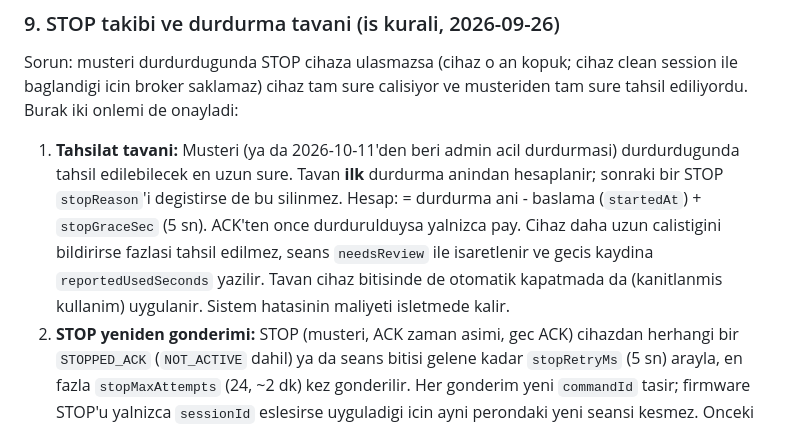
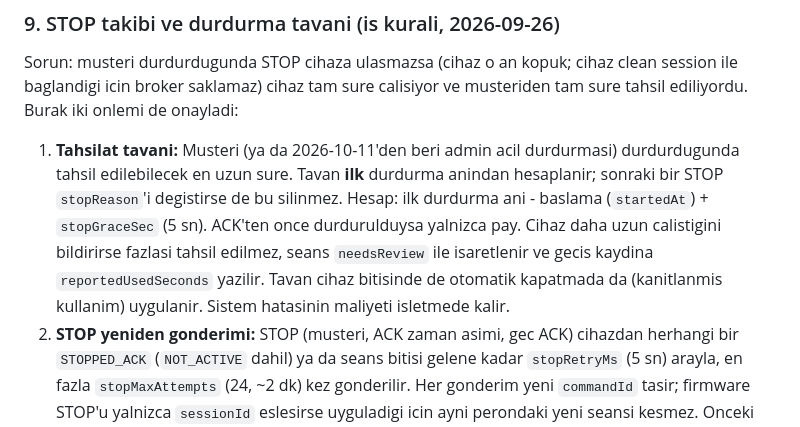
Before and after one commit to brkunld/Qwash, a Markdown page: docs/adr/0010-session-flow-implementation.md, the part around the change. Rendered like a GitHub page.

Commit message:
docs: ADR-0010 #9 tavan hesabi ifadesi

```diff
--- a/docs/adr/0010-session-flow-implementation.md
+++ b/docs/adr/0010-session-flow-implementation.md
@@ -83,7 +83,7 @@ Firmware tarafi: son biten seans NVS'te tutulur ve **her MQTT baglantisinda yeni
 
 Sorun: musteri durdurdugunda STOP cihaza ulasmazsa (cihaz o an kopuk; cihaz clean session ile baglandigi icin broker saklamaz) cihaz tam sure calisiyor ve musteriden tam sure tahsil ediliyordu. Burak iki onlemi de onayladi:
 
-1. **Tahsilat tavani:** Musteri (ya da 2026-10-11'den beri admin acil durdurmasi) durdurdugunda tahsil edilebilecek en uzun sure. Tavan **ilk** durdurma anindan hesaplanir; sonraki bir STOP `stopReason`'i degistirse de bu silinmez. Hesap: = durdurma ani - baslama (`startedAt`) + `stopGraceSec` (5 sn). ACK'ten once durdurulduysa yalnizca pay. Cihaz daha uzun calistigini bildirirse fazlasi tahsil edilmez, seans `needsReview` ile isaretlenir ve gecis kaydina `reportedUsedSeconds` yazilir. Tavan cihaz bitisinde de otomatik kapatmada da (kanitlanmis kullanim) uygulanir. Sistem hatasinin maliyeti isletmede kalir.
+1. **Tahsilat tavani:** Musteri (ya da 2026-10-11'den beri admin acil durdurmasi) durdurdugunda tahsil edilebilecek en uzun sure. Tavan **ilk** durdurma anindan hesaplanir; sonraki bir STOP `stopReason`'i degistirse de bu silinmez. Hesap: ilk durdurma ani - baslama (`startedAt`) + `stopGraceSec` (5 sn). ACK'ten once durdurulduysa yalnizca pay. Cihaz daha uzun calistigini bildirirse fazlasi tahsil edilmez, seans `needsReview` ile isaretlenir ve gecis kaydina `reportedUsedSeconds` yazilir. Tavan cihaz bitisinde de otomatik kapatmada da (kanitlanmis kullanim) uygulanir. Sistem hatasinin maliyeti isletmede kalir.
 2. **STOP yeniden gonderimi:** STOP (musteri, ACK zaman asimi, gec ACK) cihazdan herhangi bir `STOPPED_ACK` (`NOT_ACTIVE` dahil) ya da seans bitisi gelene kadar `stopRetryMs` (5 sn) arayla, en fazla `stopMaxAttempts` (24, ~2 dk) kez gonderilir. Her gonderim yeni `commandId` tasir; firmware STOP'u yalnizca `sessionId` eslesirse uyguladigi icin ayni perondaki yeni seansi kesmez. Onceki STOP outbox'ta bekliyorsa (broker yok) yenisi eklenmez. Baska perondan gelen onay sayilmaz.
 
 Alanlar: `stopRequestedAt` (ilk durdurma ani), `stopReason`, `lastStopSentAt`, `stopAttempts`, `stopConfirmedAt`.
```
